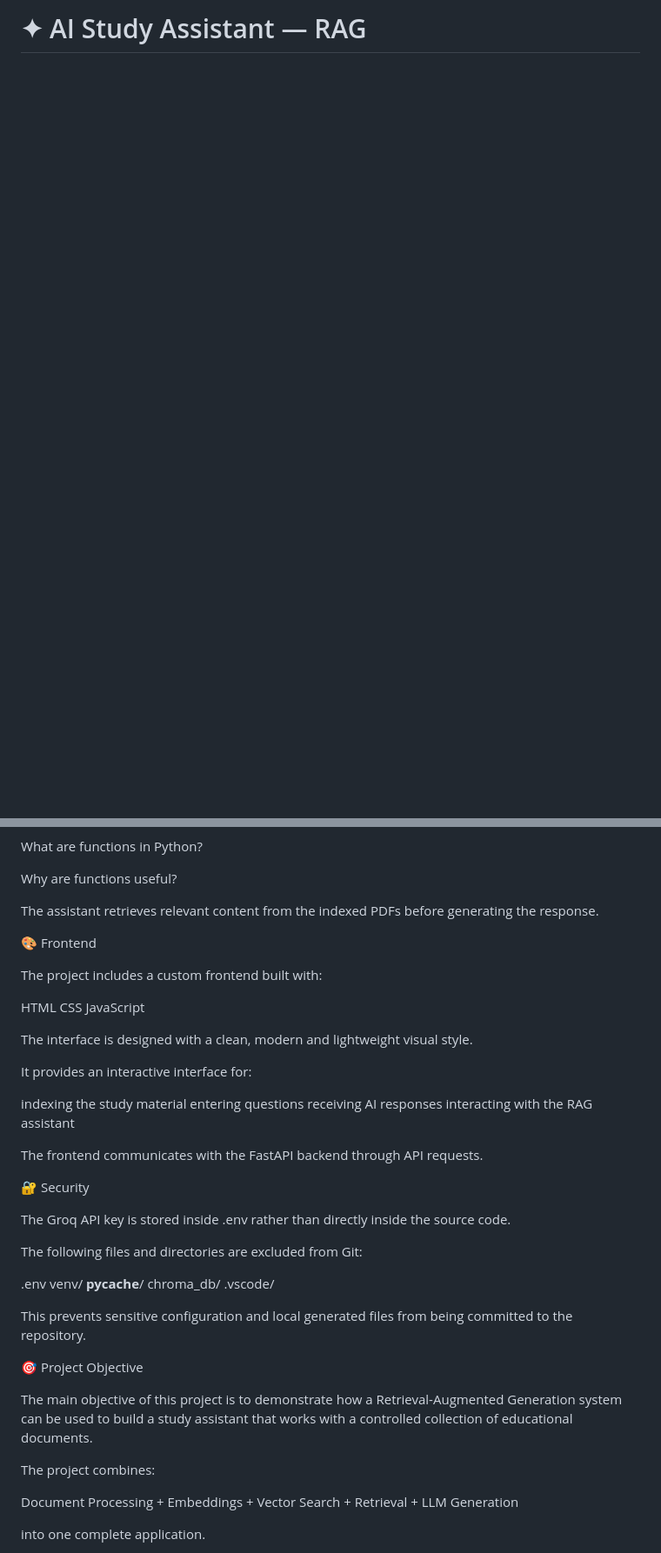
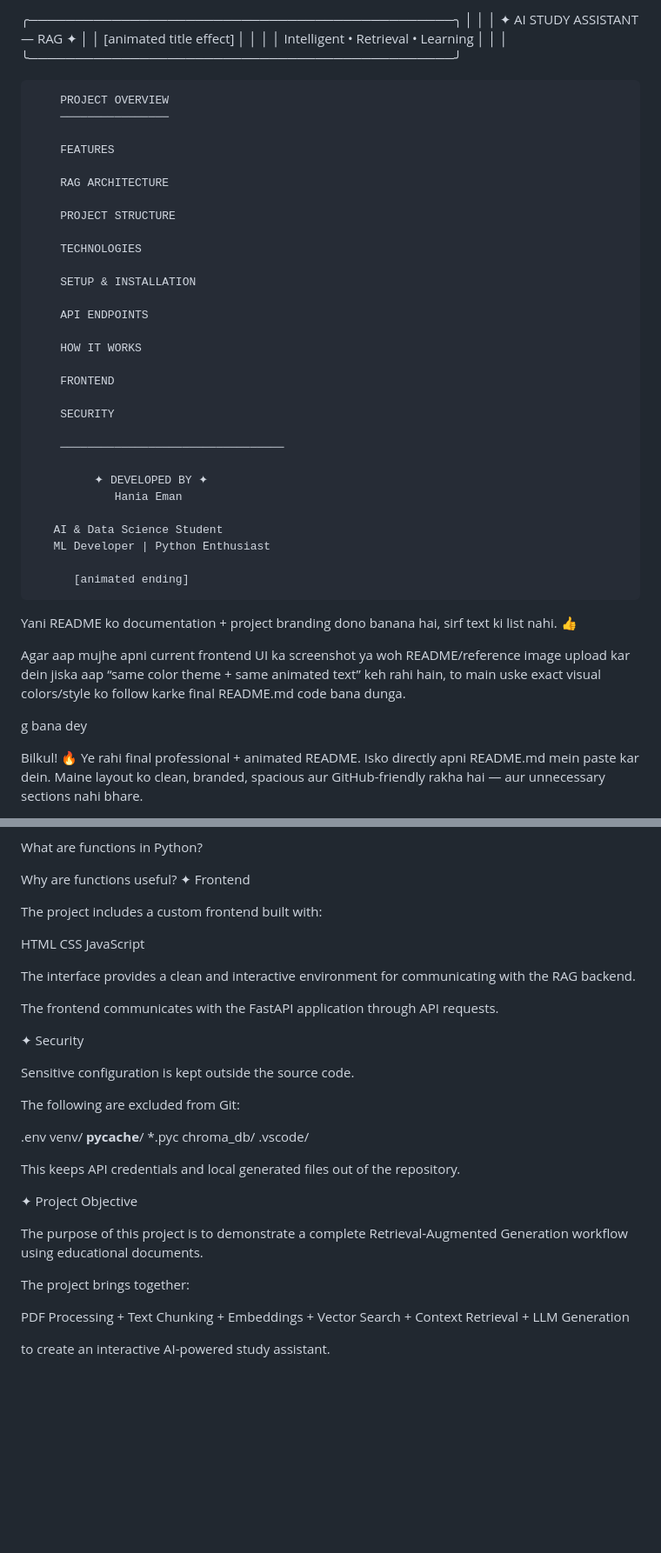
Before and after one commit to haniaeman2026-pixel/AI-Study-Assistant-RAG, a Markdown page: README.md, 2 parts joined by grey strips. Shown at 87% size. Drawn GitHub-style; blank space fills up the shorter version.

```diff
--- a/README.md
+++ b/README.md
@@ -1,4 +1,54 @@
-# ✦ AI Study Assistant — RAG
+╭──────────────────────────────────────────────╮
+│                                              │
+│       ✦ AI STUDY ASSISTANT — RAG ✦         │
+│          [animated title effect]             │
+│                                              │
+│      Intelligent • Retrieval • Learning      │
+│                                              │
+╰──────────────────────────────────────────────╯
+
+        PROJECT OVERVIEW
+        ────────────────
+
+        FEATURES
+
+        RAG ARCHITECTURE
+
+        PROJECT STRUCTURE
+
+        TECHNOLOGIES
+
+        SETUP & INSTALLATION
+
+        API ENDPOINTS
+
+        HOW IT WORKS
+
+        FRONTEND
+
+        SECURITY
+
+        ─────────────────────────────────
+
+             ✦ DEVELOPED BY ✦
+                Hania Eman
+
+       AI & Data Science Student
+       ML Developer | Python Enthusiast
+
+          [animated ending]
+
+Yani README ko documentation + project branding dono banana hai, sirf text ki list nahi. 👍
+
+Agar aap mujhe apni current frontend UI ka screenshot ya woh README/reference image upload kar dein jiska aap “same color theme + same animated text” keh rahi hain, to main uske exact visual colors/style ko follow karke final README.md code bana dunga.
+
+g bana dey
+
+Bilkul! 🔥 Ye rahi final professional + animated README. Isko directly apni README.md mein paste kar dein. Maine layout ko clean, branded, spacious aur GitHub-friendly rakha hai — aur unnecessary sections nahi bhare.
+
+<!-- ═══════════════════════════════════════════════════════════════ -->
+<!--                    AI STUDY ASSISTANT RAG                     -->
+<!-- ═══════════════════════════════════════════════════════════════ -->
 
 <div align="center">
 
@@ -275,10 +326,7 @@ What is the purpose of a while loop?
 What are functions in Python?
 
 Why are functions useful?
-
-The assistant retrieves relevant content from the indexed PDFs before generating the response.
-
-🎨 Frontend
+✦ Frontend
 
 The project includes a custom frontend built with:
 
@@ -286,46 +334,42 @@ HTML
 CSS
 JavaScript
 
-The interface is designed with a clean, modern and lightweight visual style.
+The interface provides a clean and interactive environment for communicating with the RAG backend.
 
-It provides an interactive interface for:
+The frontend communicates with the FastAPI application through API requests.
 
-indexing the study material
-entering questions
-receiving AI responses
-interacting with the RAG assistant
+✦ Security
 
-The frontend communicates with the FastAPI backend through API requests.
+Sensitive configuration is kept outside the source code.
 
-🔐 Security
-
-The Groq API key is stored inside .env rather than directly inside the source code.
-
-The following files and directories are excluded from Git:
+The following are excluded from Git:
 
 .env
 venv/
 __pycache__/
+*.pyc
 chroma_db/
 .vscode/
 
-This prevents sensitive configuration and local generated files from being committed to the repository.
+This keeps API credentials and local generated files out of the repository.
 
-🎯 Project Objective
+✦ Project Objective
 
-The main objective of this project is to demonstrate how a Retrieval-Augmented Generation system can be used to build a study assistant that works with a controlled collection of educational documents.
+The purpose of this project is to demonstrate a complete Retrieval-Augmented Generation workflow using educational documents.
 
-The project combines:
+The project brings together:
 
-Document Processing
-        +
+PDF Processing
+      +
+Text Chunking
+      +
 Embeddings
-        +
+      +
 Vector Search
-        +
-Retrieval
-        +
+      +
+Context Retrieval
+      +
 LLM Generation
 
-into one complete application.
+to create an interactive AI-powered study assistant.
 
```
Also changed, not shown: other parts of README.md (+166 -182 lines).
